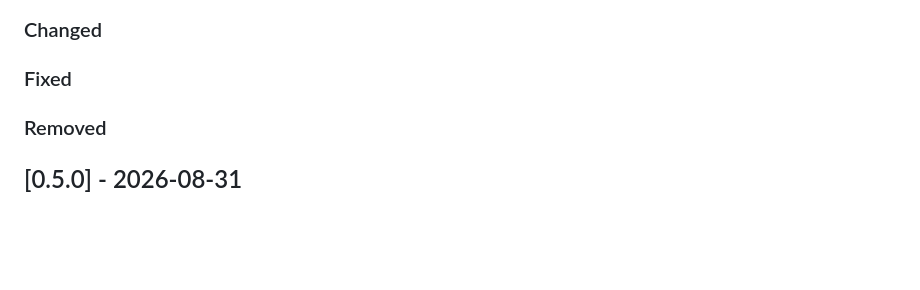
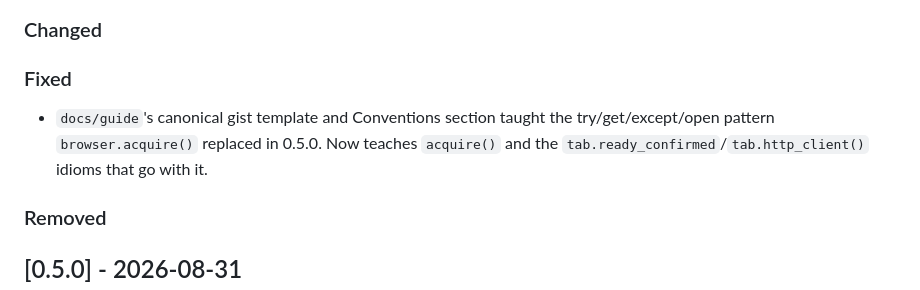
Before and after one commit to angelsen/repld, a Markdown page: CHANGELOG.md, the part around the change. Rendered like a GitHub page; blank space fills up the shorter version.

Commit message:
docs: accrue changelog entry for the docs/guide fix

```diff
--- a/CHANGELOG.md
+++ b/CHANGELOG.md
@@ -11,6 +11,8 @@ Format follows [Keep a Changelog](https://keepachangelog.com/en/1.1.0/).
 ### Changed
 
 ### Fixed
+
+- `docs/guide`'s canonical gist template and Conventions section taught the try/get/except/open pattern `browser.acquire()` replaced in 0.5.0. Now teaches `acquire()` and the `tab.ready_confirmed`/`tab.http_client()` idioms that go with it.
 
 ### Removed
 
```
